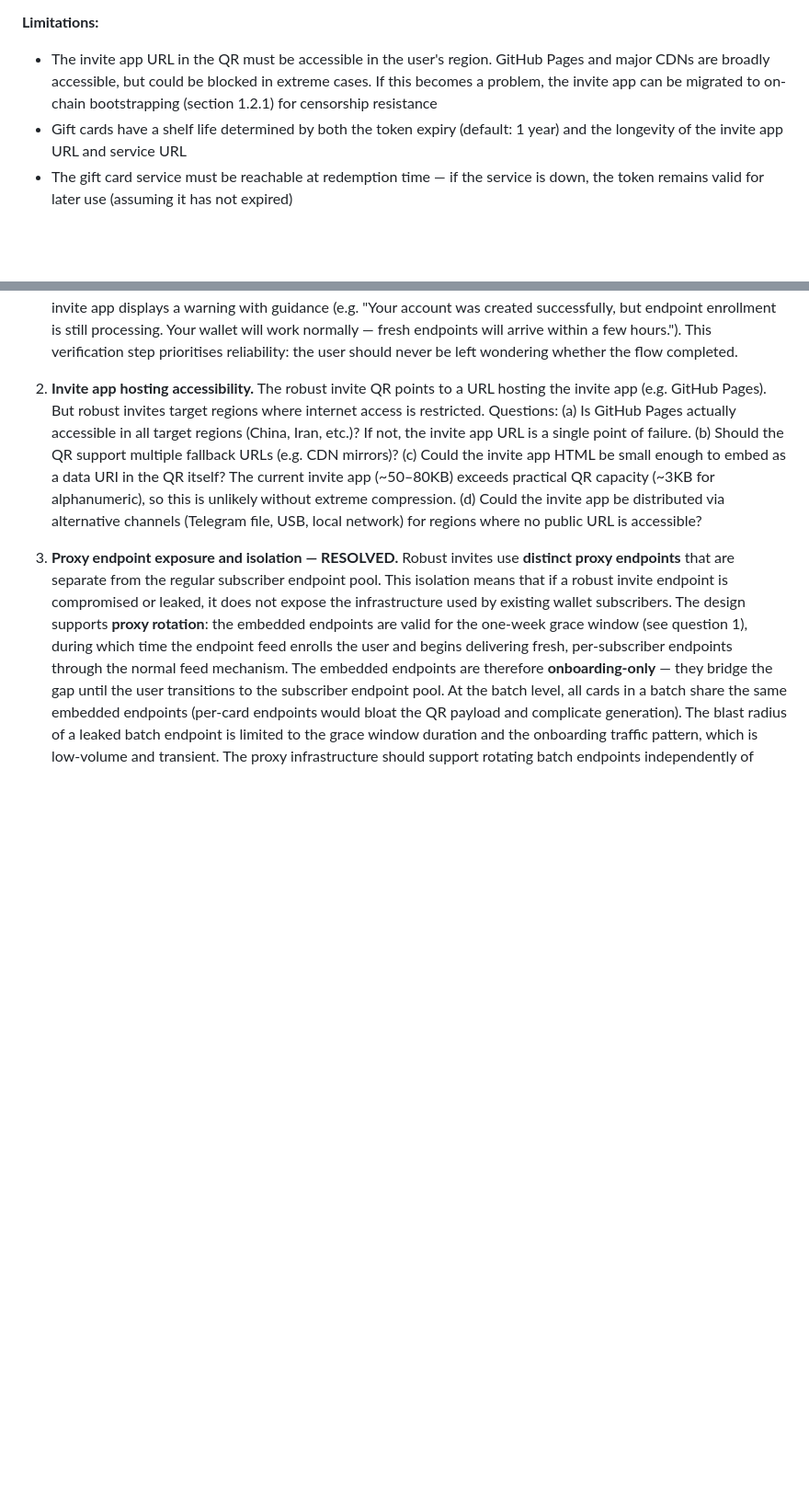
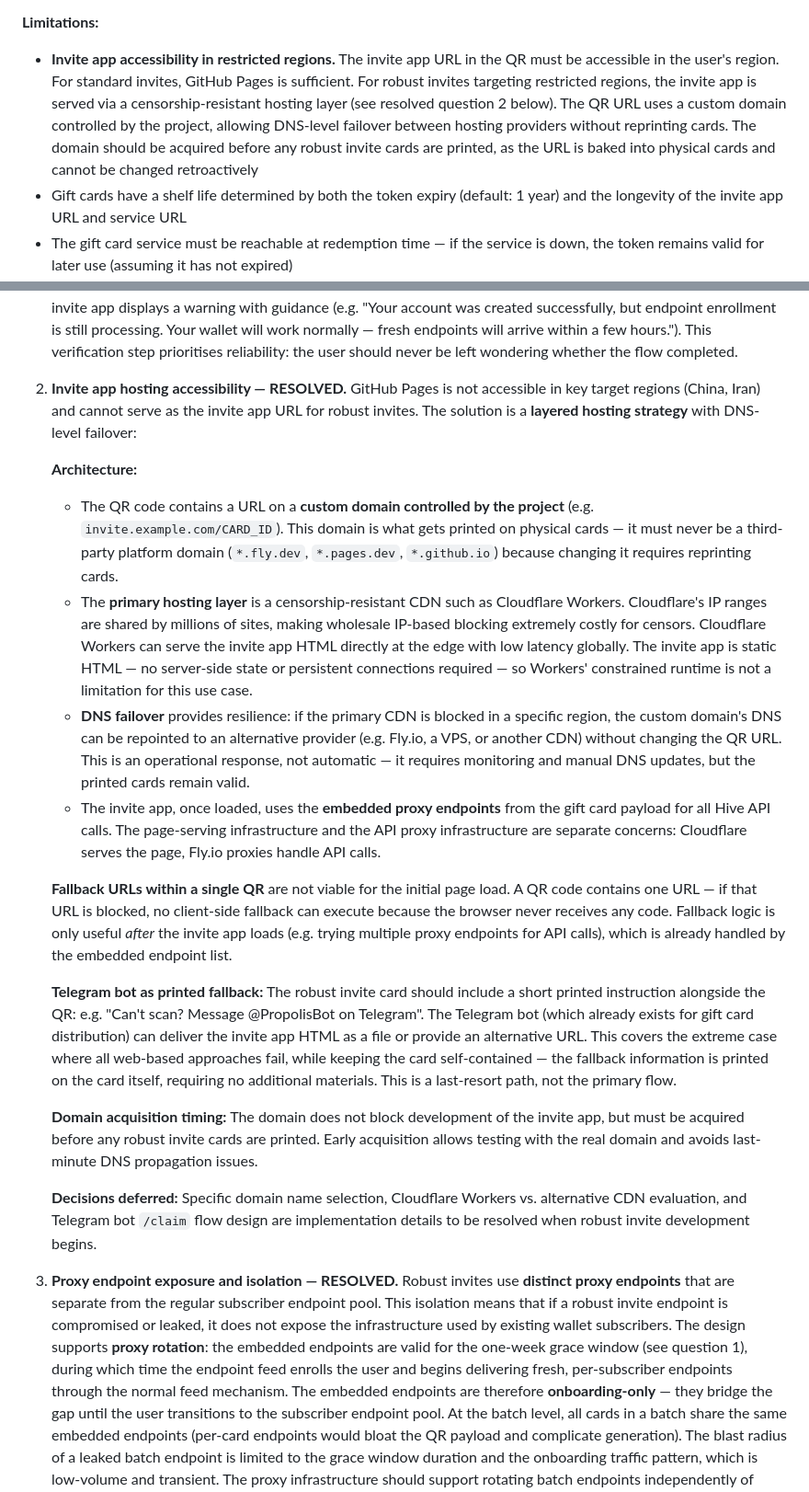
Before and after one commit to Demotruk/HiveAccessibleAnywhere, a Markdown page: Requirements.md, 2 parts joined by grey strips. Shown at 92% size. GitHub-like rendering; blank space fills up the shorter version.

Commit message:
docs: resolve invite app hosting accessibility for restricted regions
Replace open question #2 with a layered hosting strategy: custom domain
on censorship-resistant CDN (Cloudflare Workers) with DNS failover, plus
Telegram bot as a printed fallback on the card itself.

Co-Authored-By: Claude Opus 4.6 (1M context) <noreply@anthropic.com>

```diff
--- a/Requirements.md
+++ b/Requirements.md
@@ -458,7 +458,7 @@ This creates a verifiable chain: batch declaration (merkle root + count + promis
 - **Issuer reputation scoring:** By aggregating batch declarations and fulfilment TX counts across an issuer's history, a wallet could display a trust score when a user scans a gift card from that issuer.
 
 **Limitations:**
-- The invite app URL in the QR must be accessible in the user's region. GitHub Pages and major CDNs are broadly accessible, but could be blocked in extreme cases. If this becomes a problem, the invite app can be migrated to on-chain bootstrapping (section 1.2.1) for censorship resistance
+- **Invite app accessibility in restricted regions.** The invite app URL in the QR must be accessible in the user's region. For standard invites, GitHub Pages is sufficient. For robust invites targeting restricted regions, the invite app is served via a censorship-resistant hosting layer (see resolved question 2 below). The QR URL uses a custom domain controlled by the project, allowing DNS-level failover between hosting providers without reprinting cards. The domain should be acquired before any robust invite cards are printed, as the URL is baked into physical cards and cannot be changed retroactively
 - Gift cards have a shelf life determined by both the token expiry (default: 1 year) and the longevity of the invite app URL and service URL
 - The gift card service must be reachable at redemption time — if the service is down, the token remains valid for later use (assuming it has not expired)
 - The initial HP delegation is a cost borne by the gift card provider; it should be small enough to enable basic transactions but represents a capital commitment that is recovered when the delegation is eventually removed
@@ -472,7 +472,21 @@ The following design questions were identified during requirements review (March
 
 1. **Endpoint feed enrollment timing — RESOLVED.** The embedded proxy endpoints in robust invite cards have a **one-week grace window** — they are guaranteed to remain valid for at least 7 days after the card is redeemed. This gives the endpoint feed system time to process the enrollment and deliver fresh endpoints to the user's wallet. The proxy infrastructure must not rotate or decommission any endpoint that is embedded in an unredeemed or recently-redeemed robust invite batch until the grace window expires. The invite app **verifies enrollment success** after account creation: it polls the endpoint feed (via the embedded proxy endpoints) to confirm that the new username appears in the feed. If enrollment is not confirmed within a reasonable timeout (e.g. 60 seconds), the invite app displays a warning with guidance (e.g. "Your account was created successfully, but endpoint enrollment is still processing. Your wallet will work normally — fresh endpoints will arrive within a few hours."). This verification step prioritises reliability: the user should never be left wondering whether the flow completed.
 
-2. **Invite app hosting accessibility.** The robust invite QR points to a URL hosting the invite app (e.g. GitHub Pages). But robust invites target regions where internet access is restricted. Questions: (a) Is GitHub Pages actually accessible in all target regions (China, Iran, etc.)? If not, the invite app URL is a single point of failure. (b) Should the QR support multiple fallback URLs (e.g. CDN mirrors)? (c) Could the invite app HTML be small enough to embed as a data URI in the QR itself? The current invite app (~50–80KB) exceeds practical QR capacity (~3KB for alphanumeric), so this is unlikely without extreme compression. (d) Could the invite app be distributed via alternative channels (Telegram file, USB, local network) for regions where no public URL is accessible?
+2. **Invite app hosting accessibility — RESOLVED.** GitHub Pages is not accessible in key target regions (China, Iran) and cannot serve as the invite app URL for robust invites. The solution is a **layered hosting strategy** with DNS-level failover:
+
+   **Architecture:**
+   - The QR code contains a URL on a **custom domain controlled by the project** (e.g. `invite.example.com/CARD_ID`). This domain is what gets printed on physical cards — it must never be a third-party platform domain (`*.fly.dev`, `*.pages.dev`, `*.github.io`) because changing it requires reprinting cards.
+   - The **primary hosting layer** is a censorship-resistant CDN such as Cloudflare Workers. Cloudflare's IP ranges are shared by millions of sites, making wholesale IP-based blocking extremely costly for censors. Cloudflare Workers can serve the invite app HTML directly at the edge with low latency globally. The invite app is static HTML — no server-side state or persistent connections required — so Workers' constrained runtime is not a limitation for this use case.
+   - **DNS failover** provides resilience: if the primary CDN is blocked in a specific region, the custom domain's DNS can be repointed to an alternative provider (e.g. Fly.io, a VPS, or another CDN) without changing the QR URL. This is an operational response, not automatic — it requires monitoring and manual DNS updates, but the printed cards remain valid.
+   - The invite app, once loaded, uses the **embedded proxy endpoints** from the gift card payload for all Hive API calls. The page-serving infrastructure and the API proxy infrastructure are separate concerns: Cloudflare serves the page, Fly.io proxies handle API calls.
+
+   **Fallback URLs within a single QR** are not viable for the initial page load. A QR code contains one URL — if that URL is blocked, no client-side fallback can execute because the browser never receives any code. Fallback logic is only useful *after* the invite app loads (e.g. trying multiple proxy endpoints for API calls), which is already handled by the embedded endpoint list.
+
+   **Telegram bot as printed fallback:** The robust invite card should include a short printed instruction alongside the QR: e.g. "Can't scan? Message @PropolisBot on Telegram". The Telegram bot (which already exists for gift card distribution) can deliver the invite app HTML as a file or provide an alternative URL. This covers the extreme case where all web-based approaches fail, while keeping the card self-contained — the fallback information is printed on the card itself, requiring no additional materials. This is a last-resort path, not the primary flow.
+
+   **Domain acquisition timing:** The domain does not block development of the invite app, but must be acquired before any robust invite cards are printed. Early acquisition allows testing with the real domain and avoids last-minute DNS propagation issues.
+
+   **Decisions deferred:** Specific domain name selection, Cloudflare Workers vs. alternative CDN evaluation, and Telegram bot `/claim` flow design are implementation details to be resolved when robust invite development begins.
 
 3. **Proxy endpoint exposure and isolation — RESOLVED.** Robust invites use **distinct proxy endpoints** that are separate from the regular subscriber endpoint pool. This isolation means that if a robust invite endpoint is compromised or leaked, it does not expose the infrastructure used by existing wallet subscribers. The design supports **proxy rotation**: the embedded endpoints are valid for the one-week grace window (see question 1), during which time the endpoint feed enrolls the user and begins delivering fresh, per-subscriber endpoints through the normal feed mechanism. The embedded endpoints are therefore **onboarding-only** — they bridge the gap until the user transitions to the subscriber endpoint pool. At the batch level, all cards in a batch share the same embedded endpoints (per-card endpoints would bloat the QR payload and complicate generation). The blast radius of a leaked batch endpoint is limited to the grace window duration and the onboarding traffic pattern, which is low-volume and transient. The proxy infrastructure should support rotating batch endpoints independently of subscriber endpoints, so a compromised batch can be mitigated without disrupting active users.
 
```
